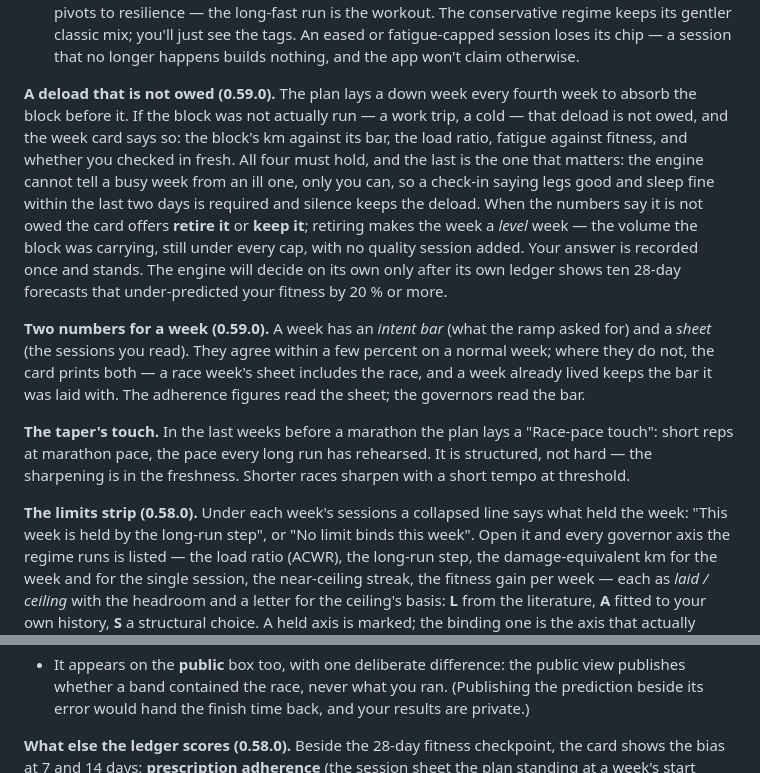
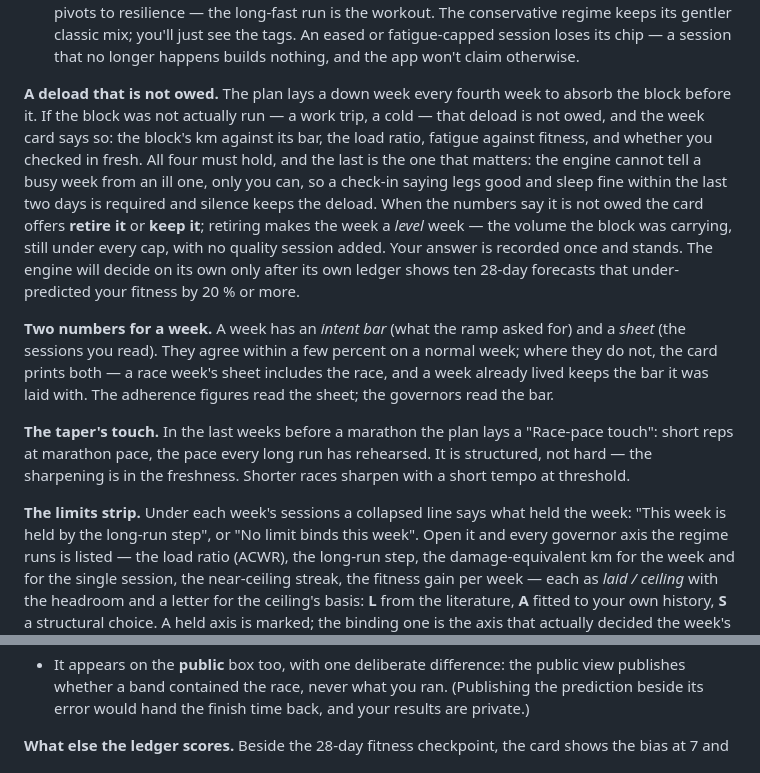
Before and after one commit to dros74/sparinghorse, a Markdown page: MANUAL.md, 2 parts joined by grey strips. Rendered like a GitHub page.

```diff
--- a/MANUAL.md
+++ b/MANUAL.md
@@ -314,7 +314,7 @@ projected end-of-week ACWR badge, and — once lived — what you actually ran.
   or fatigue-capped session loses its chip — a session that no longer happens builds nothing, and the app
   won't claim otherwise.
 
-**A deload that is not owed (0.59.0).** The plan lays a down week every fourth week to absorb the
+**A deload that is not owed.** The plan lays a down week every fourth week to absorb the
 block before it. If the block was not actually run — a work trip, a cold — that deload is not owed,
 and the week card says so: the block's km against its bar, the load ratio, fatigue against fitness,
 and whether you checked in fresh. All four must hold, and the last is the one that matters: the
@@ -325,7 +325,7 @@ the volume the block was carrying, still under every cap, with no quality sessio
 answer is recorded once and stands. The engine will decide on its own only after its own ledger
 shows ten 28-day forecasts that under-predicted your fitness by 20 % or more.
 
-**Two numbers for a week (0.59.0).** A week has an *intent bar* (what the ramp asked for) and a
+**Two numbers for a week.** A week has an *intent bar* (what the ramp asked for) and a
 *sheet* (the sessions you read). They agree within a few percent on a normal week; where they do
 not, the card prints both — a race week's sheet includes the race, and a week already lived keeps
 the bar it was laid with. The adherence figures read the sheet; the governors read the bar.
@@ -334,7 +334,7 @@ the bar it was laid with. The adherence figures read the sheet; the governors re
 reps at marathon pace, the pace every long run has rehearsed. It is structured, not hard — the
 sharpening is in the freshness. Shorter races sharpen with a short tempo at threshold.
 
-**The limits strip (0.58.0).** Under each week's sessions a collapsed line says what held the week:
+**The limits strip.** Under each week's sessions a collapsed line says what held the week:
 "This week is held by the long-run step", or "No limit binds this week". Open it and every governor
 axis the regime runs is listed — the load ratio (ACWR), the long-run step, the damage-equivalent km
 for the week and for the single session, the near-ceiling streak, the fitness gain per week — each as
@@ -392,7 +392,7 @@ first time its outcome is knowable, written down, and **never rewritten**.
   whether a band contained the race, never what you ran. (Publishing the prediction beside its error
   would hand the finish time back, and your results are private.)
 
-**What else the ledger scores (0.58.0).** Beside the 28-day fitness checkpoint, the card shows the
+**What else the ledger scores.** Beside the 28-day fitness checkpoint, the card shows the
 bias at 7 and 14 days; **prescription adherence** (the session sheet the plan standing at a week's start
 asked for, against what was run — the intent bar rides with the row); **readiness calls** (the verdict
 a stored check-in implied — stop → red, heavy legs or poor sleep → amber — against that day's planned
```
Also changed, not shown: README.md (+32 -35 lines).
